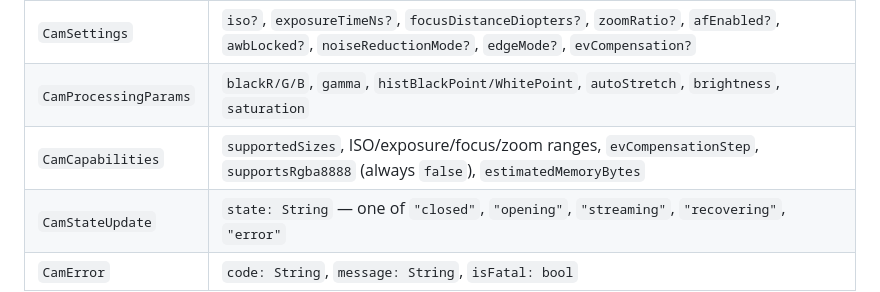
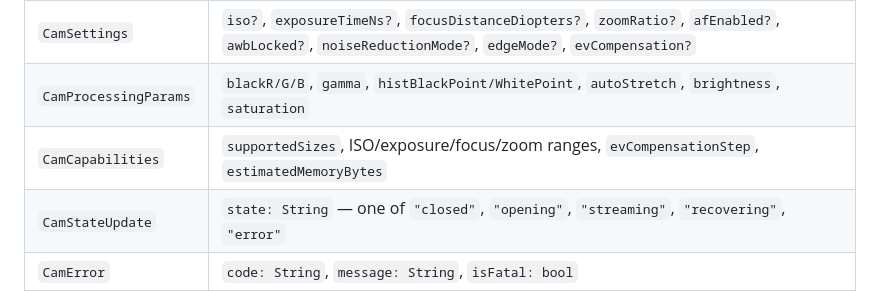
Before and after one commit to Shreeyak/camera2-flutter-demo, a Markdown page: docs/plugin-exploration-report.md, the part around the change. GitHub-like rendering.

```diff
--- a/docs/plugin-exploration-report.md
+++ b/docs/plugin-exploration-report.md
@@ -116,7 +116,7 @@ CambrianCamera
 |---|---|
 | `CamSettings` | `iso?`, `exposureTimeNs?`, `focusDistanceDiopters?`, `zoomRatio?`, `afEnabled?`, `awbLocked?`, `noiseReductionMode?`, `edgeMode?`, `evCompensation?` |
 | `CamProcessingParams` | `blackR/G/B`, `gamma`, `histBlackPoint/WhitePoint`, `autoStretch`, `brightness`, `saturation` |
-| `CamCapabilities` | `supportedSizes`, ISO/exposure/focus/zoom ranges, `evCompensationStep`, `supportsRgba8888` (always `false`), `estimatedMemoryBytes` |
+| `CamCapabilities` | `supportedSizes`, ISO/exposure/focus/zoom ranges, `evCompensationStep`, `estimatedMemoryBytes` |
 | `CamStateUpdate` | `state: String` — one of `"closed"`, `"opening"`, `"streaming"`, `"recovering"`, `"error"` |
 | `CamError` | `code: String`, `message: String`, `isFatal: bool` |
 
```
Also changed, not shown: docs/cambrian-camera-usage-guide.md (+0 -1 lines).
